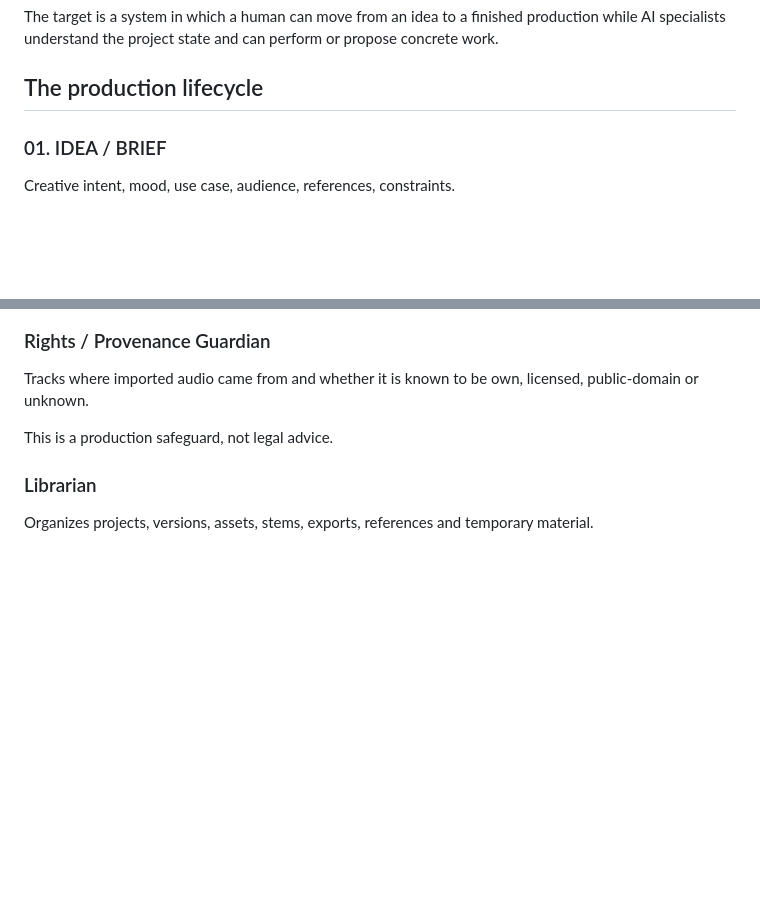
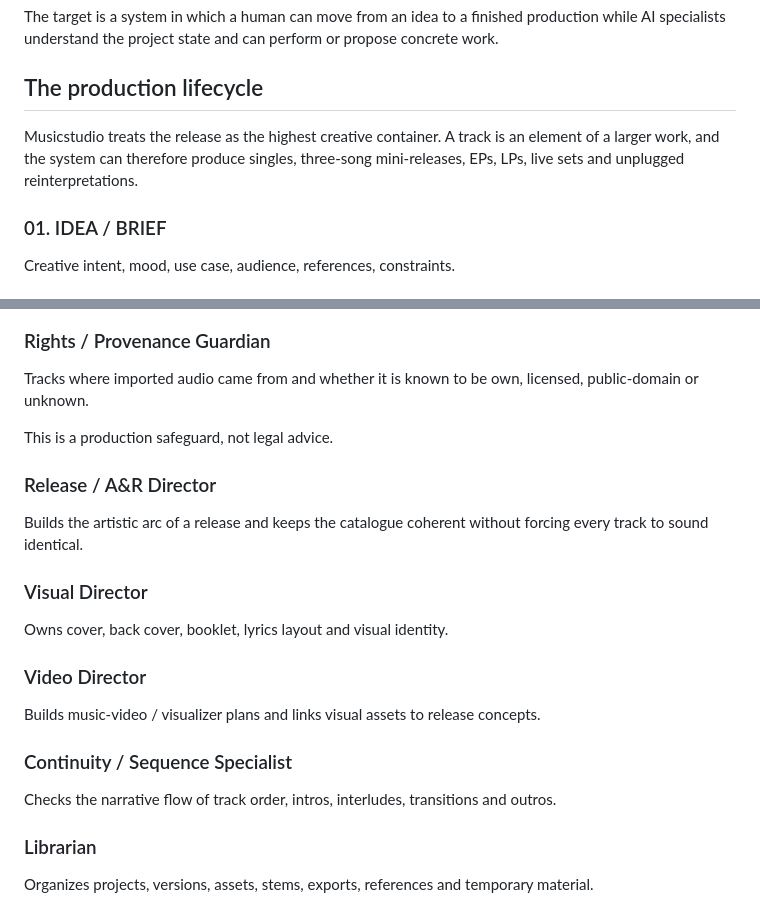
Before and after one commit to Mareta3rd/Musicstudio, a Markdown page: docs/MASTER_BLUEPRINT.md, 2 parts joined by grey strips. Drawn GitHub-style; blank space fills up the shorter version.

Commit message:
Make release the creative container

```diff
--- a/docs/MASTER_BLUEPRINT.md
+++ b/docs/MASTER_BLUEPRINT.md
@@ -10,6 +10,8 @@ It is not just a song generator and not just a DAW with an AI chatbot attached.
 The target is a system in which a human can move from an idea to a finished production while AI specialists understand the project state and can perform or propose concrete work.
 
 ## The production lifecycle
+
+Musicstudio treats the release as the highest creative container. A track is an element of a larger work, and the system can therefore produce singles, three-song mini-releases, EPs, LPs, live sets and unplugged reinterpretations.
 
 ### 01. IDEA / BRIEF
 Creative intent, mood, use case, audience, references, constraints.
@@ -101,6 +103,18 @@ Extracts BPM, key, structure, energy, spectral and other usable descriptors from
 Tracks where imported audio came from and whether it is known to be own, licensed, public-domain or unknown.
 
 This is a production safeguard, not legal advice.
+
+### Release / A&R Director
+Builds the artistic arc of a release and keeps the catalogue coherent without forcing every track to sound identical.
+
+### Visual Director
+Owns cover, back cover, booklet, lyrics layout and visual identity.
+
+### Video Director
+Builds music-video / visualizer plans and links visual assets to release concepts.
+
+### Continuity / Sequence Specialist
+Checks the narrative flow of track order, intros, interludes, transitions and outros.
 
 ### Librarian
 Organizes projects, versions, assets, stems, exports, references and temporary material.
```
